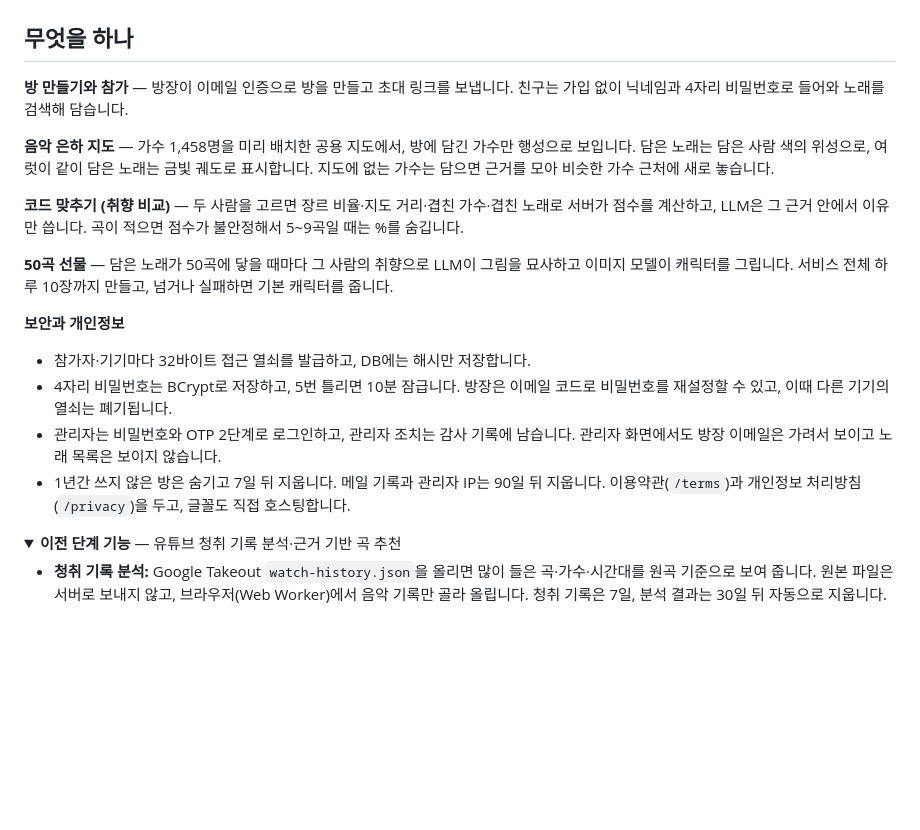
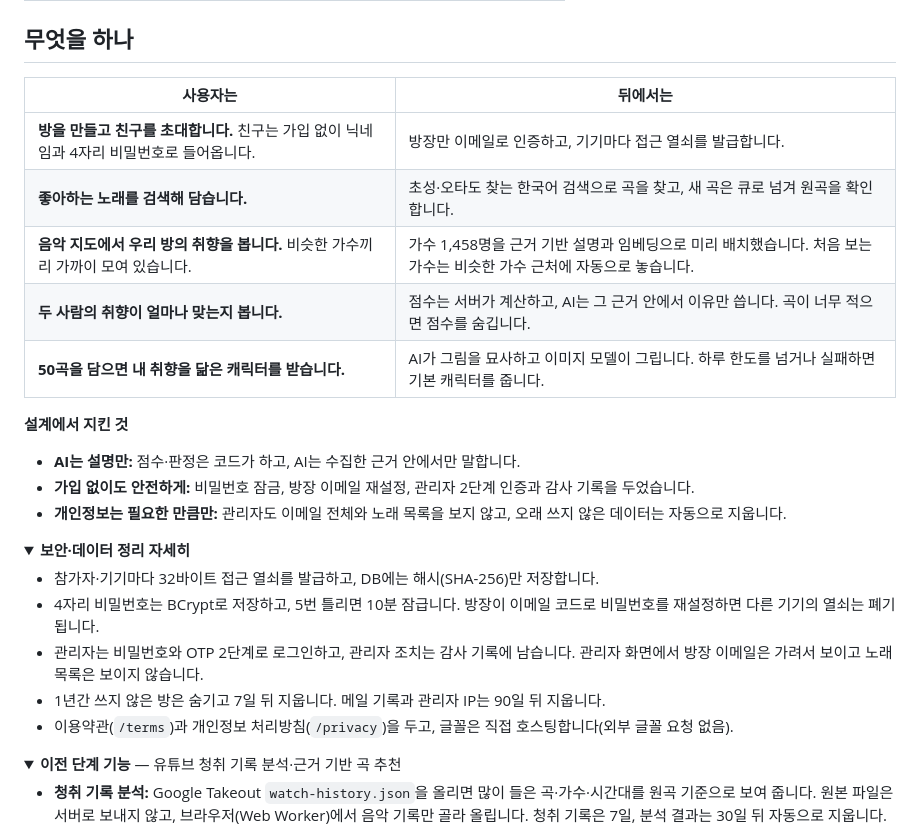
Before and after one commit to SANGWOO-JOO/gyeol, a Markdown page: README.md, the part around one of its changes. Drawn GitHub-style; folded sections open; blank space fills up the shorter version.

```diff
--- a/README.md
+++ b/README.md
@@ -28,19 +28,29 @@
 
 ## 무엇을 하나
 
-**방 만들기와 참가** — 방장이 이메일 인증으로 방을 만들고 초대 링크를 보냅니다. 친구는 가입 없이 닉네임과 4자리 비밀번호로 들어와 노래를 검색해 담습니다.
+| 사용자는 | 뒤에서는 |
+|---|---|
+| **방을 만들고 친구를 초대합니다.** 친구는 가입 없이 닉네임과 4자리 비밀번호로 들어옵니다. | 방장만 이메일로 인증하고, 기기마다 접근 열쇠를 발급합니다. |
+| **좋아하는 노래를 검색해 담습니다.** | 초성·오타도 찾는 한국어 검색으로 곡을 찾고, 새 곡은 큐로 넘겨 원곡을 확인합니다. |
+| **음악 지도에서 우리 방의 취향을 봅니다.** 비슷한 가수끼리 가까이 모여 있습니다. | 가수 1,458명을 근거 기반 설명과 임베딩으로 미리 배치했습니다. 처음 보는 가수는 비슷한 가수 근처에 자동으로 놓습니다. |
+| **두 사람의 취향이 얼마나 맞는지 봅니다.** | 점수는 서버가 계산하고, AI는 그 근거 안에서 이유만 씁니다. 곡이 너무 적으면 점수를 숨깁니다. |
+| **50곡을 담으면 내 취향을 닮은 캐릭터를 받습니다.** | AI가 그림을 묘사하고 이미지 모델이 그립니다. 하루 한도를 넘거나 실패하면 기본 캐릭터를 줍니다. |
 
-**음악 은하 지도** — 가수 1,458명을 미리 배치한 공용 지도에서, 방에 담긴 가수만 행성으로 보입니다. 담은 노래는 담은 사람 색의 위성으로, 여럿이 같이 담은 노래는 금빛 궤도로 표시합니다. 지도에 없는 가수는 담으면 근거를 모아 비슷한 가수 근처에 새로 놓습니다.
+**설계에서 지킨 것**
+- **AI는 설명만:** 점수·판정은 코드가 하고, AI는 수집한 근거 안에서만 말합니다.
+- **가입 없이도 안전하게:** 비밀번호 잠금, 방장 이메일 재설정, 관리자 2단계 인증과 감사 기록을 두었습니다.
+- **개인정보는 필요한 만큼만:** 관리자도 이메일 전체와 노래 목록을 보지 않고, 오래 쓰지 않은 데이터는 자동으로 지웁니다.
 
-**코드 맞추기 (취향 비교)** — 두 사람을 고르면 장르 비율·지도 거리·겹친 가수·겹친 노래로 서버가 점수를 계산하고, LLM은 그 근거 안에서 이유만 씁니다. 곡이 적으면 점수가 불안정해서 5~9곡일 때는 %를 숨깁니다.
+<details>
+<summary><b>보안·데이터 정리 자세히</b></summary>
 
-**50곡 선물** — 담은 노래가 50곡에 닿을 때마다 그 사람의 취향으로 LLM이 그림을 묘사하고 이미지 모델이 캐릭터를 그립니다. 서비스 전체 하루 10장까지 만들고, 넘거나 실패하면 기본 캐릭터를 줍니다.
+- 참가자·기기마다 32바이트 접근 열쇠를 발급하고, DB에는 해시(SHA-256)만 저장합니다.
+- 4자리 비밀번호는 BCrypt로 저장하고, 5번 틀리면 10분 잠급니다. 방장이 이메일 코드로 비밀번호를 재설정하면 다른 기기의 열쇠는 폐기됩니다.
+- 관리자는 비밀번호와 OTP 2단계로 로그인하고, 관리자 조치는 감사 기록에 남습니다. 관리자 화면에서 방장 이메일은 가려서 보이고 노래 목록은 보이지 않습니다.
+- 1년간 쓰지 않은 방은 숨기고 7일 뒤 지웁니다. 메일 기록과 관리자 IP는 90일 뒤 지웁니다.
+- 이용약관(`/terms`)과 개인정보 처리방침(`/privacy`)을 두고, 글꼴은 직접 호스팅합니다(외부 글꼴 요청 없음).
 
-**보안과 개인정보**
-- 참가자·기기마다 32바이트 접근 열쇠를 발급하고, DB에는 해시만 저장합니다.
-- 4자리 비밀번호는 BCrypt로 저장하고, 5번 틀리면 10분 잠급니다. 방장은 이메일 코드로 비밀번호를 재설정할 수 있고, 이때 다른 기기의 열쇠는 폐기됩니다.
-- 관리자는 비밀번호와 OTP 2단계로 로그인하고, 관리자 조치는 감사 기록에 남습니다. 관리자 화면에서도 방장 이메일은 가려서 보이고 노래 목록은 보이지 않습니다.
-- 1년간 쓰지 않은 방은 숨기고 7일 뒤 지웁니다. 메일 기록과 관리자 IP는 90일 뒤 지웁니다. 이용약관(`/terms`)과 개인정보 처리방침(`/privacy`)을 두고, 글꼴도 직접 호스팅합니다.
+</details>
 
 <details>
 <summary><b>이전 단계 기능</b> — 유튜브 청취 기록 분석·근거 기반 곡 추천</summary>
```
Also changed, not shown: other parts of README.md (+1 -1 lines), docs/images/pipeline.png, 1 other file.
